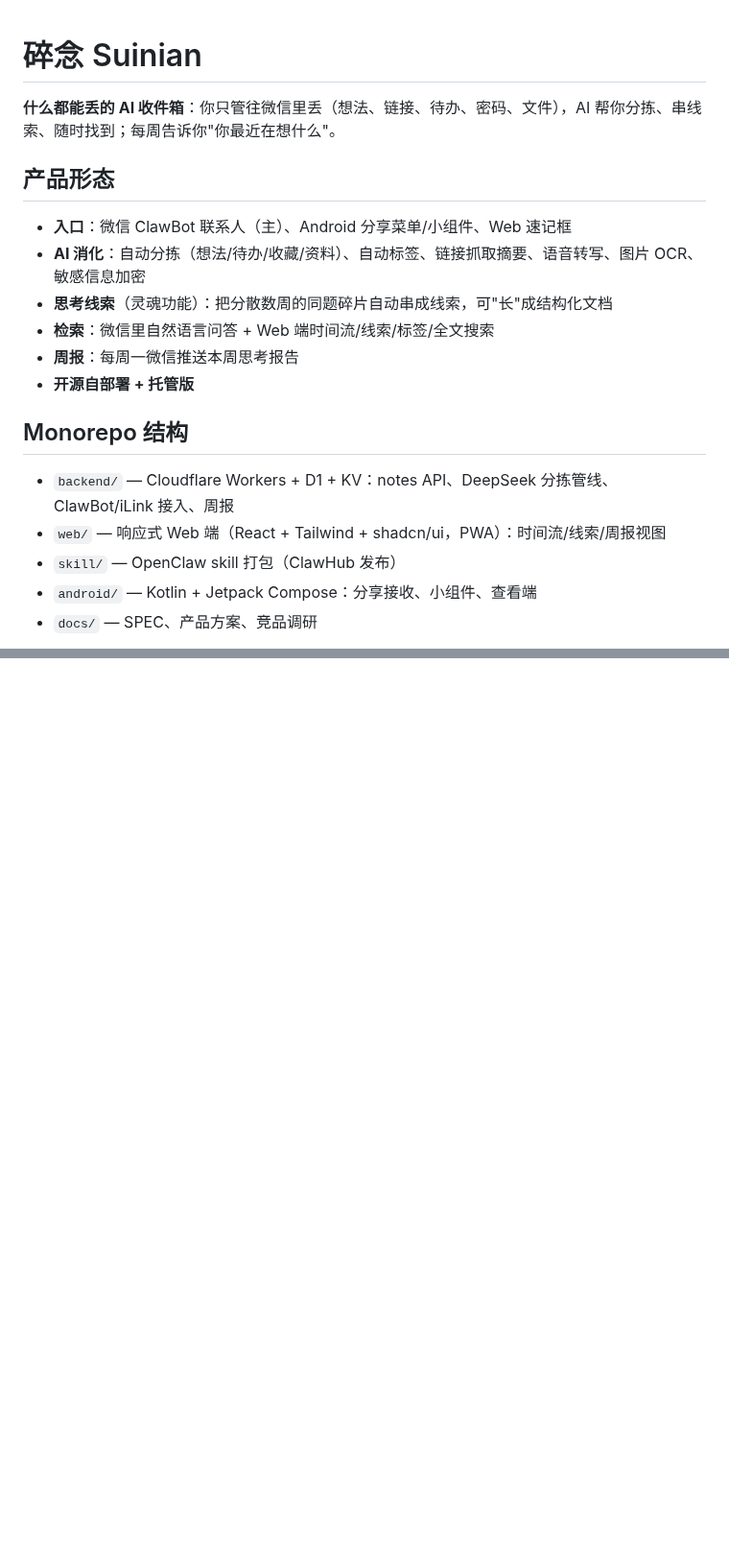
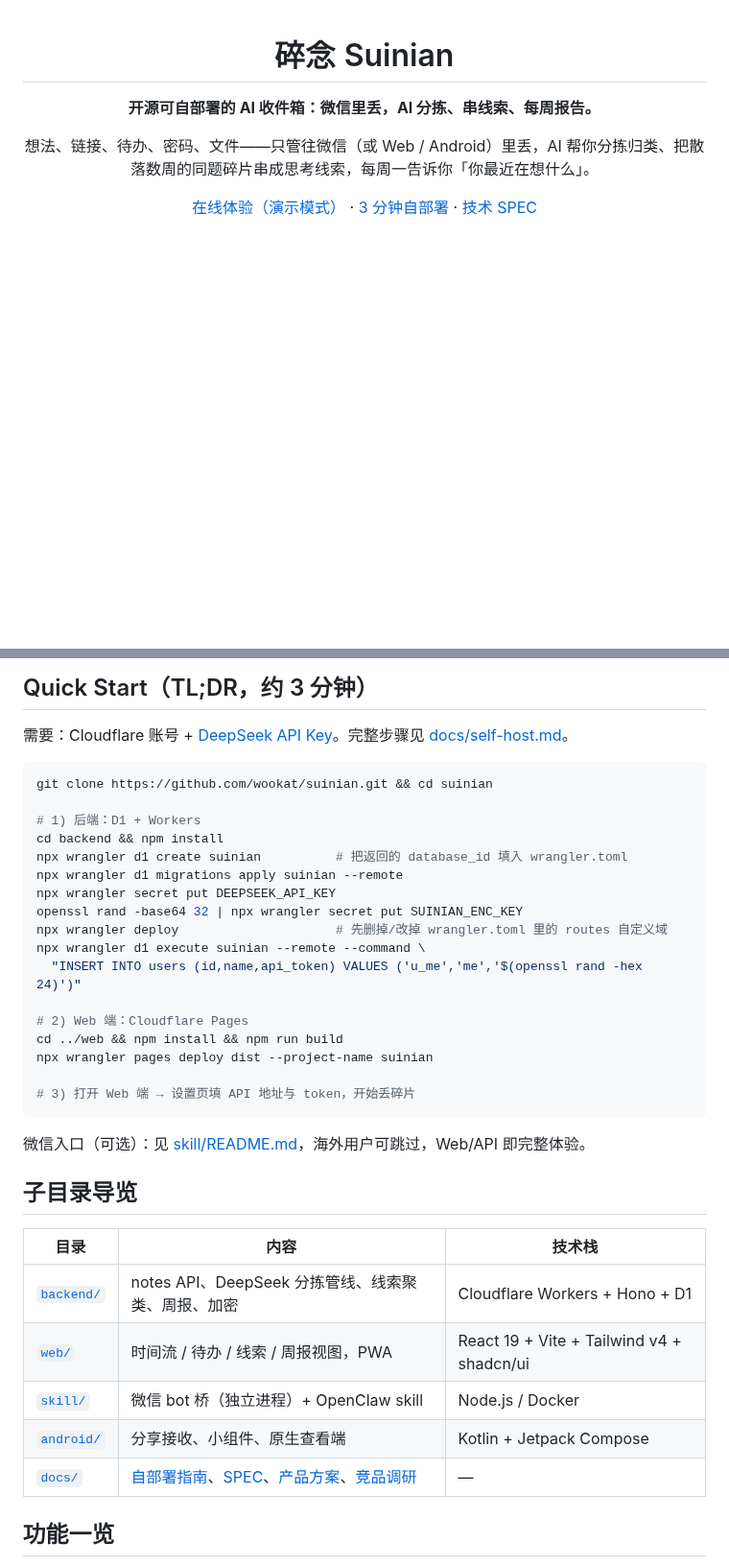
Before and after one commit to wookat/suinian, a Markdown page: README.md, 2 parts joined by grey strips. Shown at 96% size. GitHub-like rendering; blank space fills up the shorter version.

Commit message:
docs: open-source release prep — LICENSE, README facade, self-host guide, contributing, issue templates, demo screenshots

````diff
--- a/README.md
+++ b/README.md
@@ -1,19 +3,8 @@
 # 碎念 Suinian
 
-**什么都能丢的 AI 收件箱**：你只管往微信里丢（想法、链接、待办、密码、文件），AI 帮你分拣、串线索、随时找到；每周告诉你"你最近在想什么"。
+**开源可自部署的 AI 收件箱：微信里丢，AI 分拣、串线索、每周报告。**
 
-## 产品形态
-- **入口**：微信 ClawBot 联系人（主）、Android 分享菜单/小组件、Web 速记框
-- **AI 消化**：自动分拣（想法/待办/收藏/资料）、自动标签、链接抓取摘要、语音转写、图片 OCR、敏感信息加密
-- **思考线索**（灵魂功能）：把分散数周的同题碎片自动串成线索，可"长"成结构化文档
-- **检索**：微信里自然语言问答 + Web 端时间流/线索/标签/全文搜索
-- **周报**：每周一微信推送本周思考报告
-- **开源自部署 + 托管版**
+想法、链接、待办、密码、文件——只管往微信（或 Web / Android）里丢，AI 帮你分拣归类、把散落数周的同题碎片串成思考线索，每周一告诉你「你最近在想什么」。
 
-## Monorepo 结构
-- `backend/` — Cloudflare Workers + D1 + KV：notes API、DeepSeek 分拣管线、ClawBot/iLink 接入、周报
-- `web/` — 响应式 Web 端（React + Tailwind + shadcn/ui，PWA）：时间流/线索/周报视图
-- `skill/` — OpenClaw skill 打包（ClawHub 发布）
-- `android/` — Kotlin + Jetpack Compose：分享接收、小组件、查看端
-- `docs/` — SPEC、产品方案、竞品调研
+[在线体验（演示模式）](https://suinian.zalize.com) · [3 分钟自部署](docs/self-host.md) · [技术 SPEC](docs/SPEC.md)
 
@@ -23,0 +46,38 @@
+## Quick Start（TL;DR，约 3 分钟）
+
+需要：Cloudflare 账号 + [DeepSeek API Key](https://platform.deepseek.com/)。完整步骤见 [docs/self-host.md](docs/self-host.md)。
+
+```bash
+git clone https://github.com/wookat/suinian.git && cd suinian
+
+# 1) 后端：D1 + Workers
+cd backend && npm install
+npx wrangler d1 create suinian          # 把返回的 database_id 填入 wrangler.toml
+npx wrangler d1 migrations apply suinian --remote
+npx wrangler secret put DEEPSEEK_API_KEY
+openssl rand -base64 32 | npx wrangler secret put SUINIAN_ENC_KEY
+npx wrangler deploy                     # 先删掉/改掉 wrangler.toml 里的 routes 自定义域
+npx wrangler d1 execute suinian --remote --command \
+  "INSERT INTO users (id,name,api_token) VALUES ('u_me','me','$(openssl rand -hex 24)')"
+
+# 2) Web 端：Cloudflare Pages
+cd ../web && npm install && npm run build
+npx wrangler pages deploy dist --project-name suinian
+
+# 3) 打开 Web 端 → 设置页填 API 地址与 token，开始丢碎片
+```
+
+微信入口（可选）：见 [skill/README.md](skill/README.md)，海外用户可跳过，Web/API 即完整体验。
+
+## 子目录导览
+
+| 目录 | 内容 | 技术栈 |
+|---|---|---|
+| [`backend/`](backend/) | notes API、DeepSeek 分拣管线、线索聚类、周报、加密 | Cloudflare Workers + Hono + D1 |
+| [`web/`](web/) | 时间流 / 待办 / 线索 / 周报视图，PWA | React 19 + Vite + Tailwind v4 + shadcn/ui |
+| [`skill/`](skill/) | 微信 bot 桥（独立进程）+ OpenClaw skill | Node.js / Docker |
+| [`android/`](android/) | 分享接收、小组件、原生查看端 | Kotlin + Jetpack Compose |
+| [`docs/`](docs/) | [自部署指南](docs/self-host.md)、[SPEC](docs/SPEC.md)、[产品方案](docs/product-plan.md)、[竞品调研](docs/research-competitors.md) | — |
+
+## 功能一览
+
````
Also changed, not shown: other parts of README.md (+56 -4 lines), CONTRIBUTING.md (added, +35 -0 lines), backend/README.md (+3 -0 lines), docs/self-host.md (added, +110 -0 lines), web/README.md (+10 -7 lines), docs/assets/screenshot-reports.png (added), docs/assets/screenshot-threads.png (added), docs/assets/screenshot-timeline-dark.png (added), docs/assets/screenshot-timeline-light.png (added), docs/assets/screenshot-todos.png (added), 3 other files.
